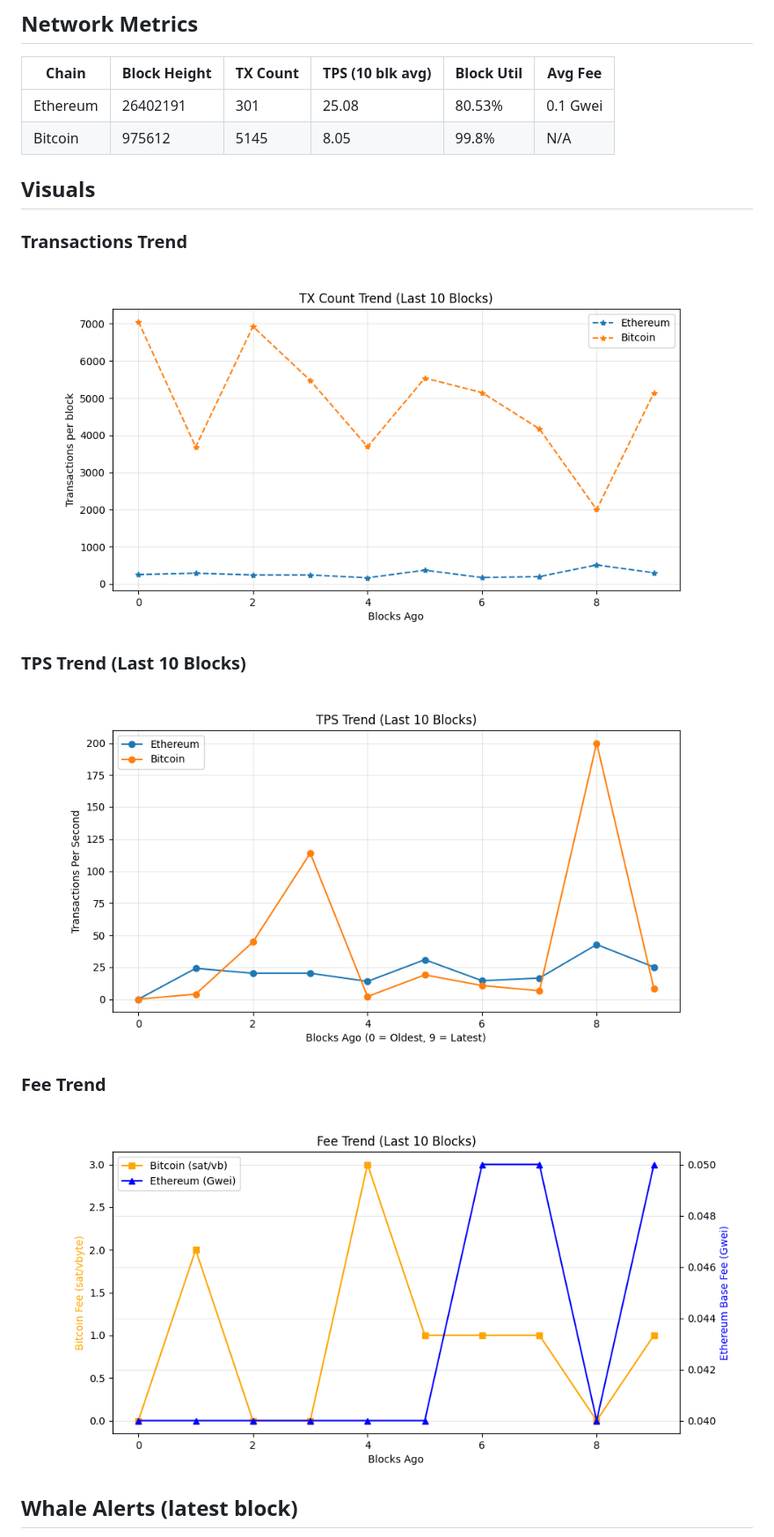
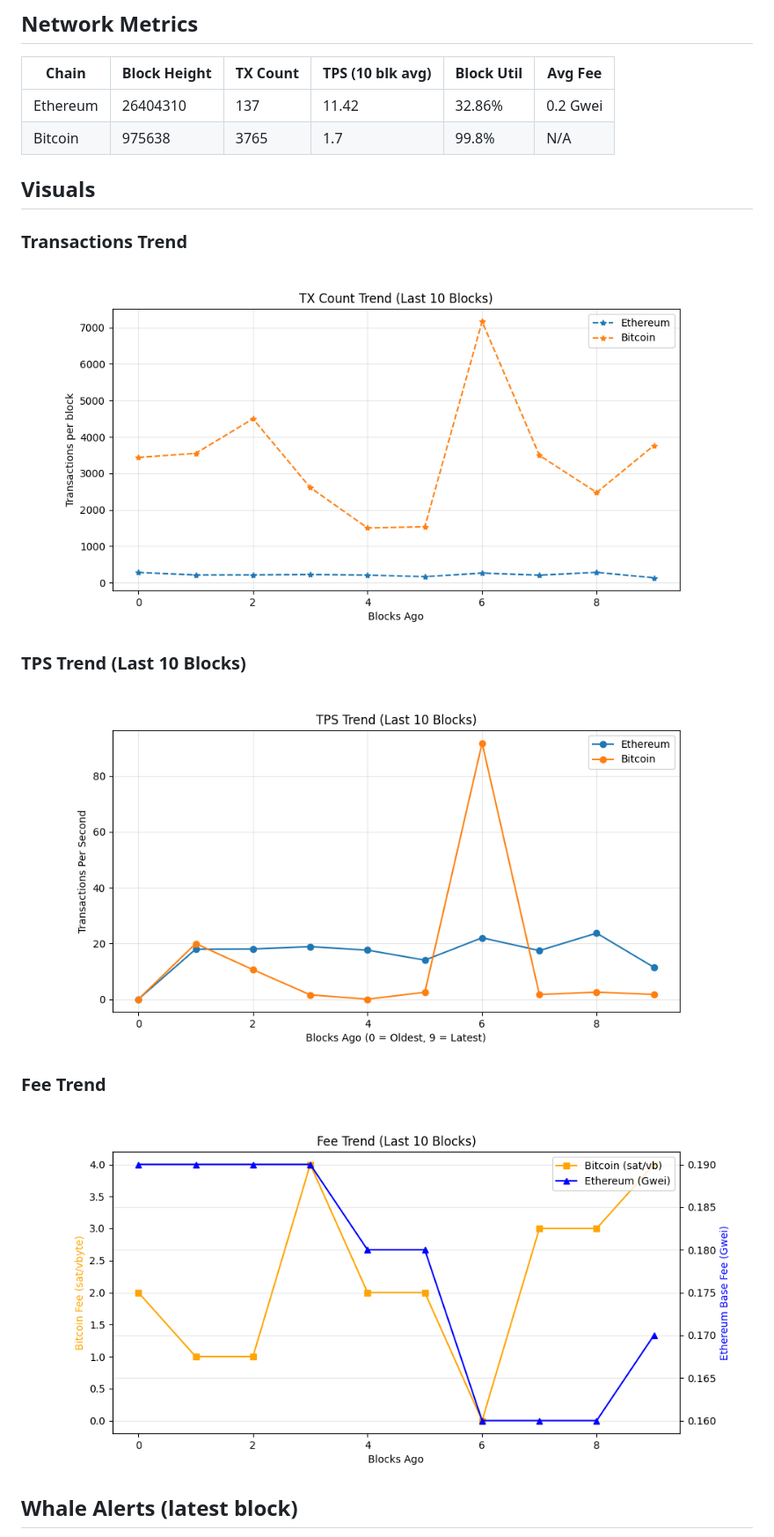
Before and after one commit to hitesha1981/crypto-blockchain-activity, a Markdown page: README.md, the part around one of its changes. Shown at 88% size. GitHub-like rendering; pictures changed too: dashboards/fee_trend.png, dashboards/tps_trend.png, dashboards/tx_per_block.png.

```diff
--- a/README.md
+++ b/README.md
@@ -27,8 +27,8 @@ _Last updated: 2026-11-12 23:36 UTC_
 ## Network Metrics
 | Chain | Block Height | TX Count | TPS (10 blk avg) | Block Util | Avg Fee |
 |------|-------------|----------|------------------|------------|---------|
-| Ethereum | 26402191 | 301 | 25.08 | 80.53% | 0.1 Gwei |
-| Bitcoin | 975612 | 5145 | 8.05 | 99.8% | N/A |
+| Ethereum | 26404310 | 137 | 11.42 | 32.86% | 0.2 Gwei |
+| Bitcoin | 975638 | 3765 | 1.7 | 99.8% | N/A |
 
 ## Visuals
 ### Transactions Trend
```
Also changed, not shown: other parts of README.md (+6 -6 lines), 1 other file.
